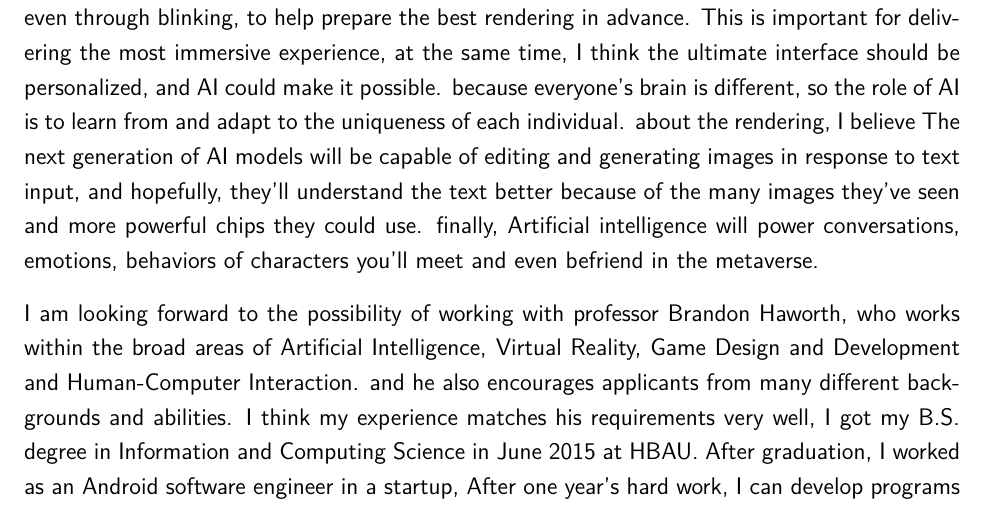
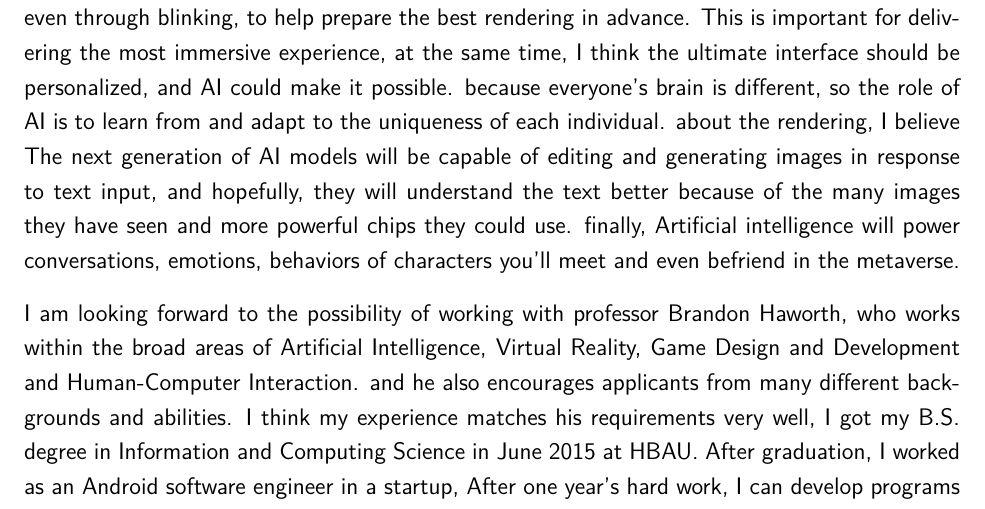
Before and after one commit to OceanWong1991/OceanWong1991.github.io, a LaTeX CV (resume/SOI.tex): part of the page, cut so that both start at the same text. Compiled offline with XeLaTeX.

Commit message:
Update SOI.tex

```diff
--- a/resume/SOI.tex
+++ b/resume/SOI.tex
@@ -55,7 +55,7 @@
 \bigskip
 
 
-My name is Wang Xuezhong, I am particularly passionate about Artificial Intelligence, VR especially metaverse. and I strongly believe that the metaverse is the next generation of the internet. As computers are getting better at gesture recognition, which will enable us to interact more naturally with computers, and eventually interpret and understand emotion and body language. AI plays an important role in this process, for example, Virtual reality needs to render the best information where your eye is focused. AI can be used to predict where your eye will look next, even through blinking, to help prepare the best rendering in advance. This is important for delivering the most immersive experience, at the same time, I think the ultimate interface should be personalized, and AI could make it possible. because everyone’s brain is different, so the role of AI is to learn from and adapt to the uniqueness of each individual. about the rendering, I believe The next generation of AI models will be capable of editing and generating images in response to text input, and hopefully, they’ll understand the text better because of the many images they’ve seen and more powerful chips they could use. finally, Artificial intelligence will power conversations, emotions, behaviors of characters you'll meet and even befriend in the metaverse.
+My name is Wang Xuezhong, I am particularly passionate about Artificial Intelligence, VR especially metaverse. and I strongly believe that the metaverse is the next generation of the internet. As computers are getting better at gesture recognition, which will enable us to interact more naturally with computers, and eventually interpret and understand emotion and body language. AI plays an important role in this process, for example, Virtual reality needs to render the best information where your eye is focused. AI can be used to predict where your eye will look next, even through blinking, to help prepare the best rendering in advance. This is important for delivering the most immersive experience, at the same time, I think the ultimate interface should be personalized, and AI could make it possible. because everyone’s brain is different, so the role of AI is to learn from and adapt to the uniqueness of each individual. about the rendering, I believe The next generation of AI models will be capable of editing and generating images in response to text input, and hopefully, they will understand the text better because of the many images they have seen and more powerful chips they could use. finally, Artificial intelligence will power conversations, emotions, behaviors of characters you'll meet and even befriend in the metaverse.
 
 \bigskip
 
```
